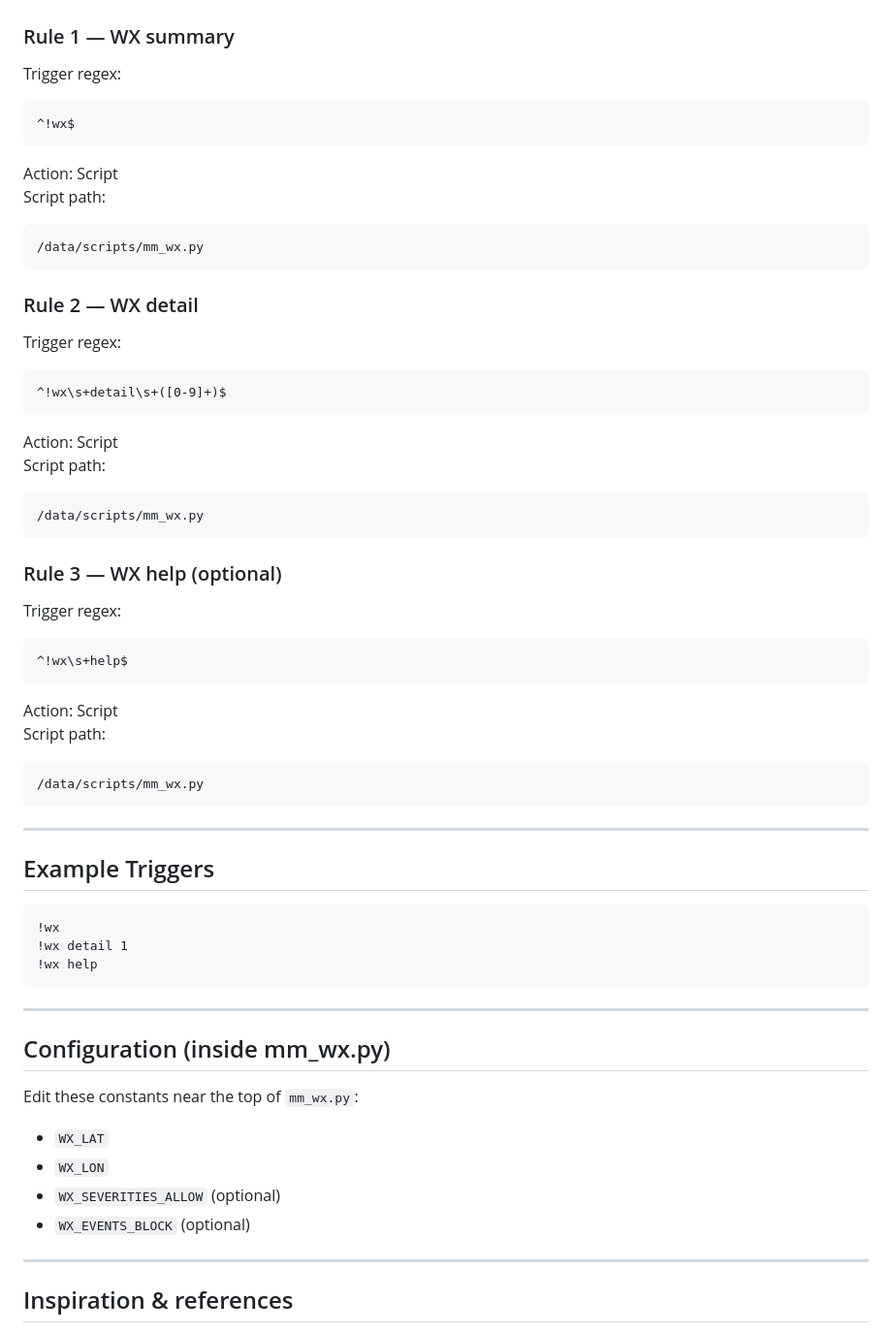
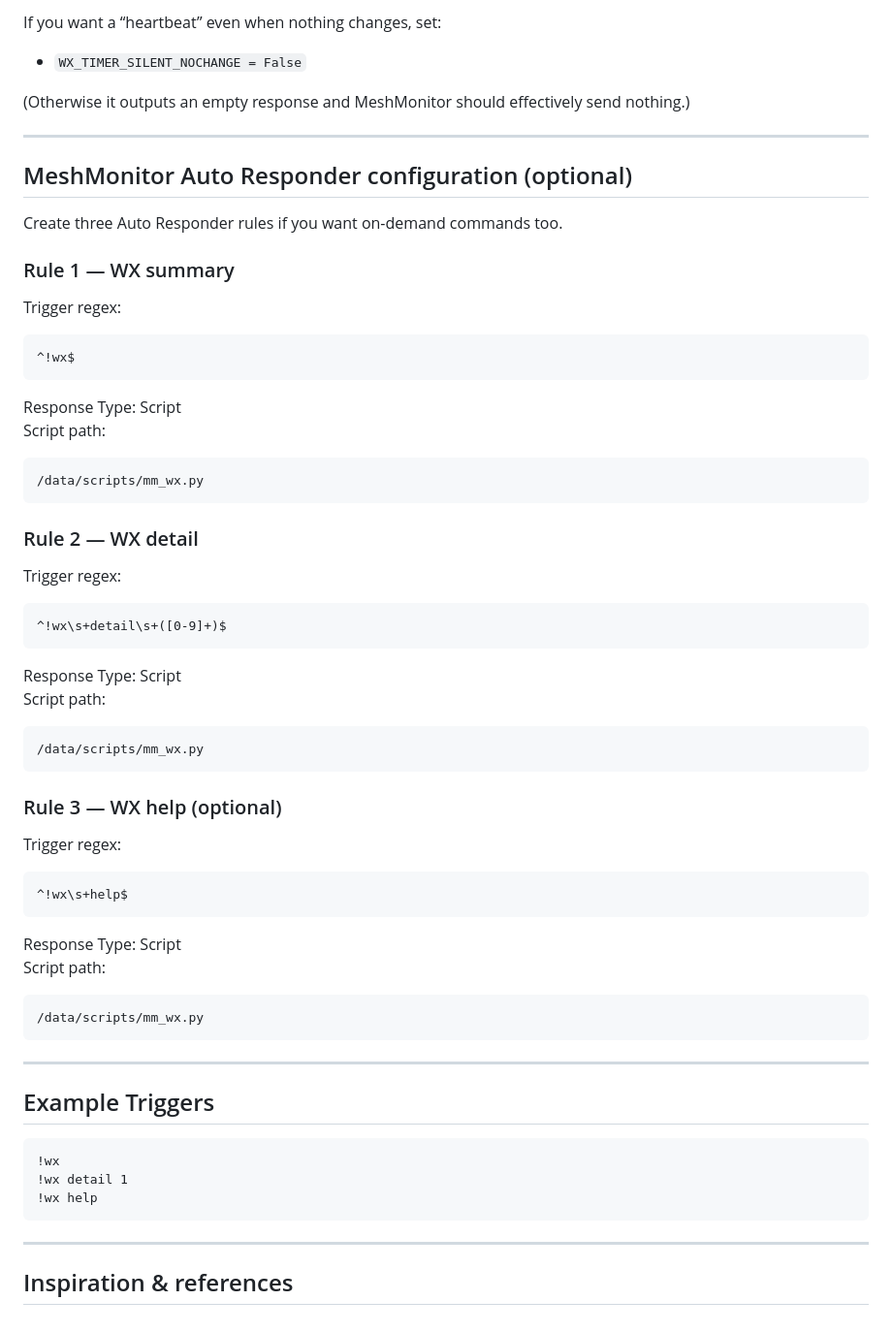
Before and after one commit to maxhayim/meshmonitor-mx-weather-alerts, a Markdown page: README.md, the part around one of its changes. Shown at 97% size. Drawn GitHub-style.

```diff
--- a/README.md
+++ b/README.md
@@ -79,3 +136,14 @@ Create three Auto Responder rules.
+If you want a “heartbeat” even when nothing changes, set:
+
+- `WX_TIMER_SILENT_NOCHANGE = False`
+
+(Otherwise it outputs an empty response and MeshMonitor should effectively send nothing.)
+
+---
+
+## MeshMonitor Auto Responder configuration (optional)
+
+Create three Auto Responder rules if you want on-demand commands too.
 
 ### Rule 1 — WX summary
 
@@ -83,7 +151,7 @@ Trigger regex:
 
     ^!wx$
 
-Action: Script
+Response Type: Script
 Script path:
 
     /data/scripts/mm_wx.py
@@ -94,7 +162,7 @@ Trigger regex:
 
     ^!wx\s+detail\s+([0-9]+)$
 
-Action: Script
+Response Type: Script
 Script path:
 
     /data/scripts/mm_wx.py
@@ -105,7 +173,7 @@ Trigger regex:
 
     ^!wx\s+help$
 
-Action: Script
+Response Type: Script
 Script path:
 
     /data/scripts/mm_wx.py
@@ -117,17 +185,6 @@ Script path:
     !wx
     !wx detail 1
     !wx help
-
----
-
-## Configuration (inside mm_wx.py)
-
-Edit these constants near the top of `mm_wx.py`:
-
-- `WX_LAT`
-- `WX_LON`
-- `WX_SEVERITIES_ALLOW` (optional)
-- `WX_EVENTS_BLOCK` (optional)
 
 ---
 
```
Also changed, not shown: other parts of README.md (+68 -11 lines).
